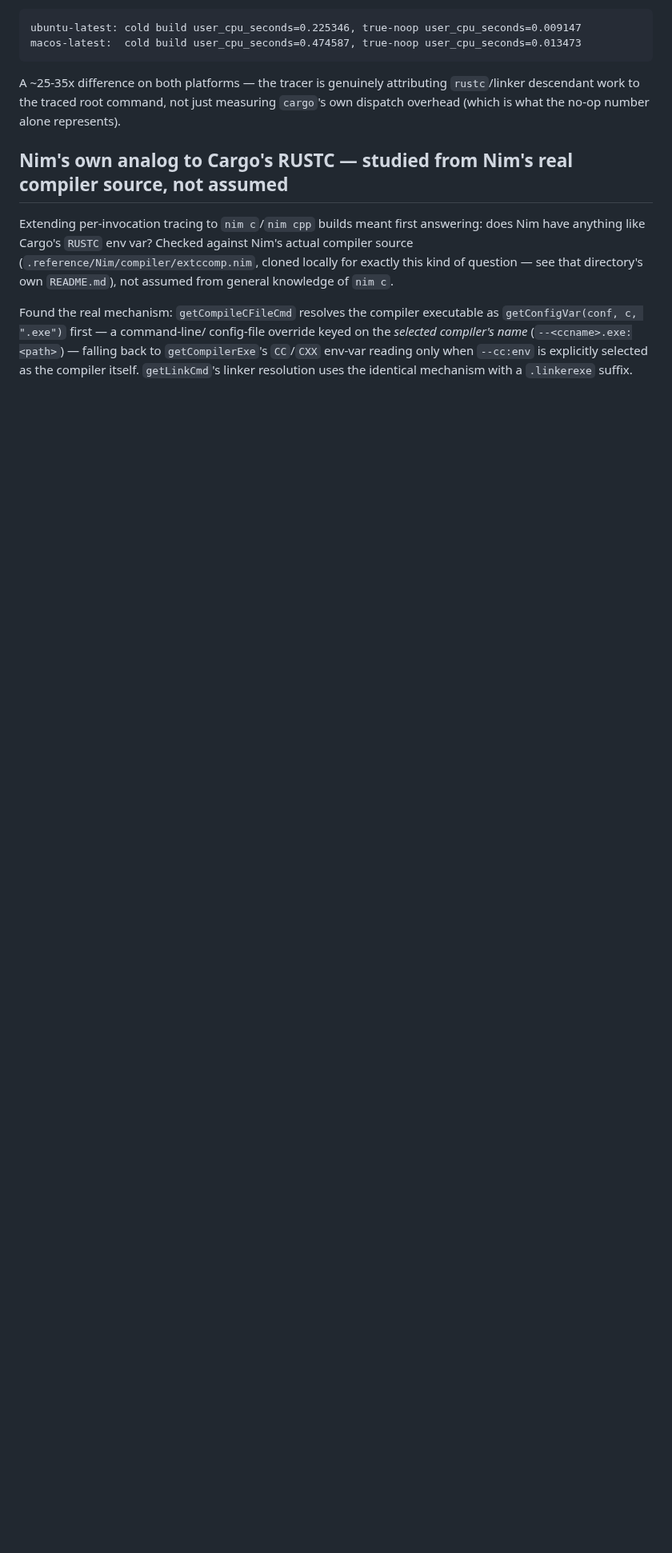
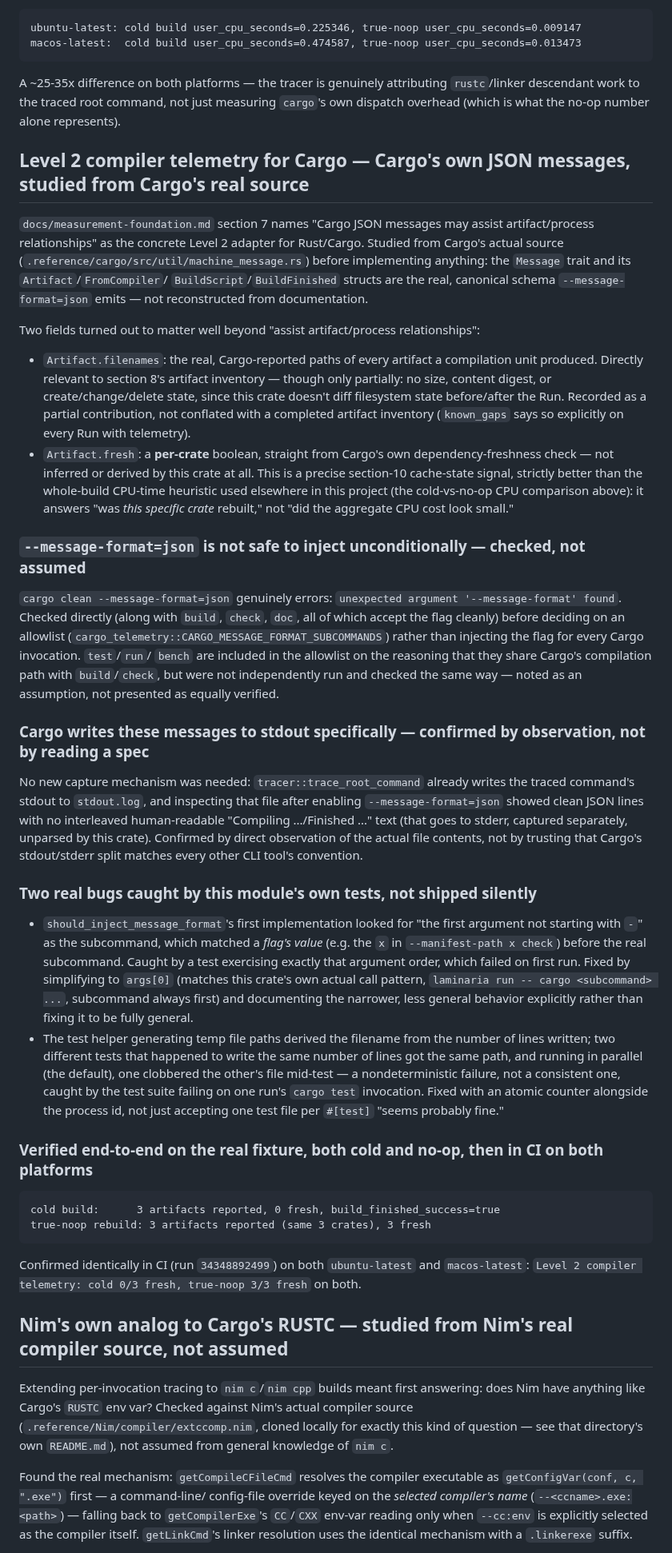
Before and after one commit to asopitech-labs/laminaria-rust-nim-toolchain, a Markdown page: crates/laminaria-run/NOTES.md, the part around the change. Shown at 80% size. Rendered like a GitHub page; blank space fills up the shorter version.

Commit message:
docs(laminaria-run): record the Cargo Level 2 telemetry findings and CI confirmation
Documents the machine_message.rs research, the --cc:clean dead end
avoided (cargo clean --message-format=json errors, checked directly),
the stdout/stderr split confirmed by observation, the two bugs this
module's own tests caught before shipping, and CI confirmation on both
platforms (34348892499): cold 0/3 fresh, true-noop 3/3 fresh, matching
locally-observed numbers exactly.

Co-Authored-By: Claude Sonnet 5 <noreply@anthropic.com>

````diff
--- a/crates/laminaria-run/NOTES.md
+++ b/crates/laminaria-run/NOTES.md
@@ -274,6 +274,87 @@ attributing `rustc`/linker descendant work to the traced root command,
 not just measuring `cargo`'s own dispatch overhead (which is what the
 no-op number alone represents).
 
+## Level 2 compiler telemetry for Cargo — Cargo's own JSON messages, studied from Cargo's real source
+
+`docs/measurement-foundation.md` section 7 names "Cargo JSON messages may
+assist artifact/process relationships" as the concrete Level 2 adapter
+for Rust/Cargo. Studied from Cargo's actual source
+(`.reference/cargo/src/util/machine_message.rs`) before implementing
+anything: the `Message` trait and its `Artifact`/`FromCompiler`/
+`BuildScript`/`BuildFinished` structs are the real, canonical schema
+`--message-format=json` emits — not reconstructed from documentation.
+
+Two fields turned out to matter well beyond "assist artifact/process
+relationships":
+
+- `Artifact.filenames`: the real, Cargo-reported paths of every artifact
+  a compilation unit produced. Directly relevant to section 8's artifact
+  inventory — though only partially: no size, content digest, or
+  create/change/delete state, since this crate doesn't diff filesystem
+  state before/after the Run. Recorded as a partial contribution, not
+  conflated with a completed artifact inventory (`known_gaps` says so
+  explicitly on every Run with telemetry).
+- `Artifact.fresh`: a **per-crate** boolean, straight from Cargo's own
+  dependency-freshness check — not inferred or derived by this crate at
+  all. This is a precise section-10 cache-state signal, strictly better
+  than the whole-build CPU-time heuristic used elsewhere in this
+  project (the cold-vs-no-op CPU comparison above): it answers "was
+  *this specific crate* rebuilt," not "did the aggregate CPU cost look
+  small."
+
+### `--message-format=json` is not safe to inject unconditionally — checked, not assumed
+
+`cargo clean --message-format=json` genuinely errors:
+`unexpected argument '--message-format' found`. Checked directly (along
+with `build`, `check`, `doc`, all of which accept the flag cleanly)
+before deciding on an allowlist (`cargo_telemetry::CARGO_MESSAGE_FORMAT_SUBCOMMANDS`)
+rather than injecting the flag for every Cargo invocation. `test`/`run`/
+`bench` are included in the allowlist on the reasoning that they share
+Cargo's compilation path with `build`/`check`, but were not independently
+run and checked the same way — noted as an assumption, not presented as
+equally verified.
+
+### Cargo writes these messages to stdout specifically — confirmed by observation, not by reading a spec
+
+No new capture mechanism was needed: `tracer::trace_root_command` already
+writes the traced command's stdout to `stdout.log`, and inspecting that
+file after enabling `--message-format=json` showed clean JSON lines with
+no interleaved human-readable "Compiling .../Finished ..." text (that
+goes to stderr, captured separately, unparsed by this crate). Confirmed
+by direct observation of the actual file contents, not by trusting that
+Cargo's stdout/stderr split matches every other CLI tool's convention.
+
+### Two real bugs caught by this module's own tests, not shipped silently
+
+- `should_inject_message_format`'s first implementation looked for "the
+  first argument not starting with `-`" as the subcommand, which matched
+  a *flag's value* (e.g. the `x` in `--manifest-path x check`) before the
+  real subcommand. Caught by a test exercising exactly that argument
+  order, which failed on first run. Fixed by simplifying to `args[0]`
+  (matches this crate's own actual call pattern, `laminaria run --
+  cargo <subcommand> ...`, subcommand always first) and documenting the
+  narrower, less general behavior explicitly rather than fixing it to be
+  fully general.
+- The test helper generating temp file paths derived the filename from
+  the number of lines written; two different tests that happened to write
+  the same number of lines got the same path, and running in parallel
+  (the default), one clobbered the other's file mid-test — a nondeterministic
+  failure, not a consistent one, caught by the test suite failing on one
+  run's `cargo test` invocation. Fixed with an atomic counter alongside the
+  process id, not just accepting one test file per `#[test]` "seems
+  probably fine."
+
+### Verified end-to-end on the real fixture, both cold and no-op, then in CI on both platforms
+
+```
+cold build:      3 artifacts reported, 0 fresh, build_finished_success=true
+true-noop rebuild: 3 artifacts reported (same 3 crates), 3 fresh
+```
+
+Confirmed identically in CI (run `34348892499`) on both `ubuntu-latest`
+and `macos-latest`: `Level 2 compiler telemetry: cold 0/3 fresh,
+true-noop 3/3 fresh` on both.
+
 ## Nim's own analog to Cargo's RUSTC — studied from Nim's real compiler source, not assumed
 
 Extending per-invocation tracing to `nim c`/`nim cpp` builds meant first
````
